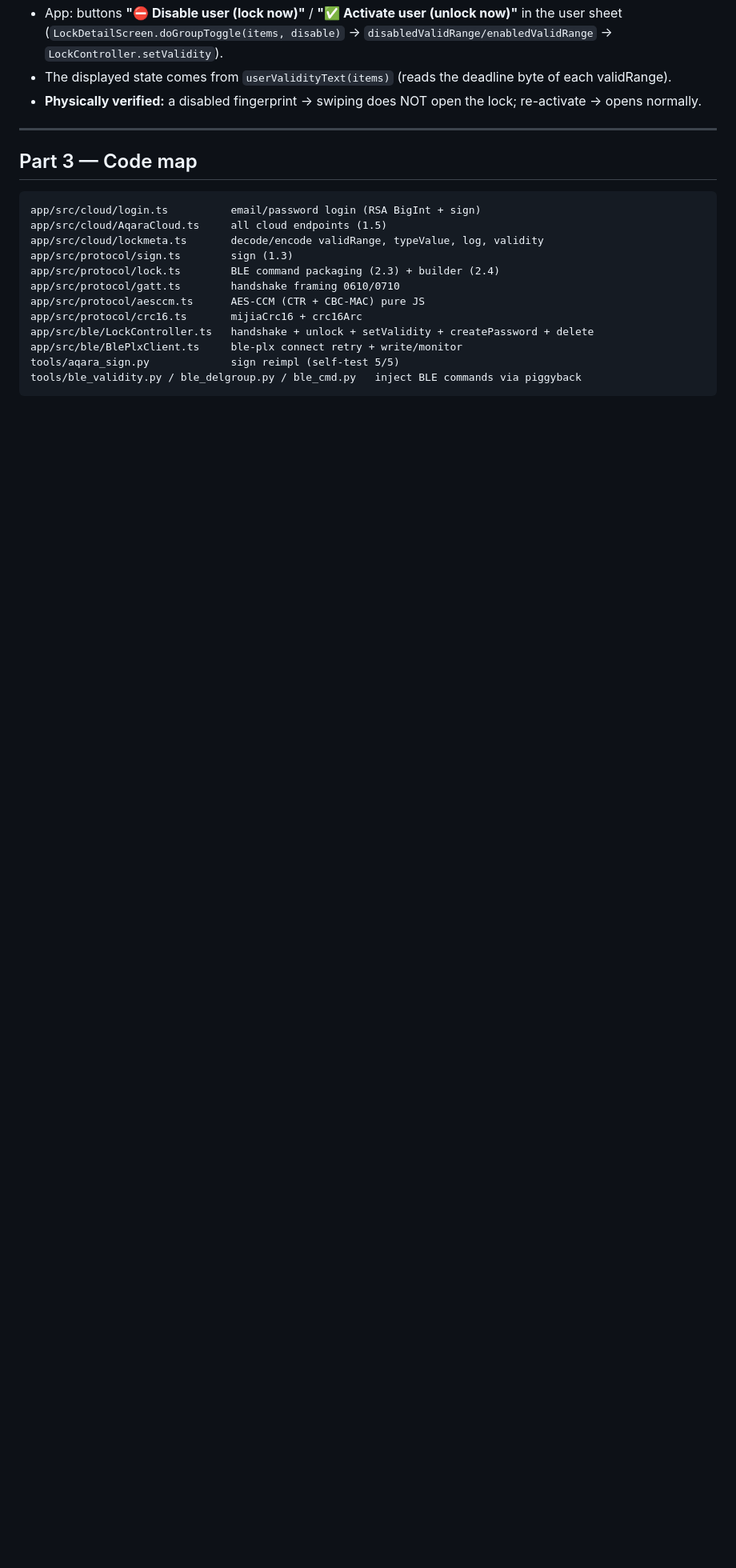
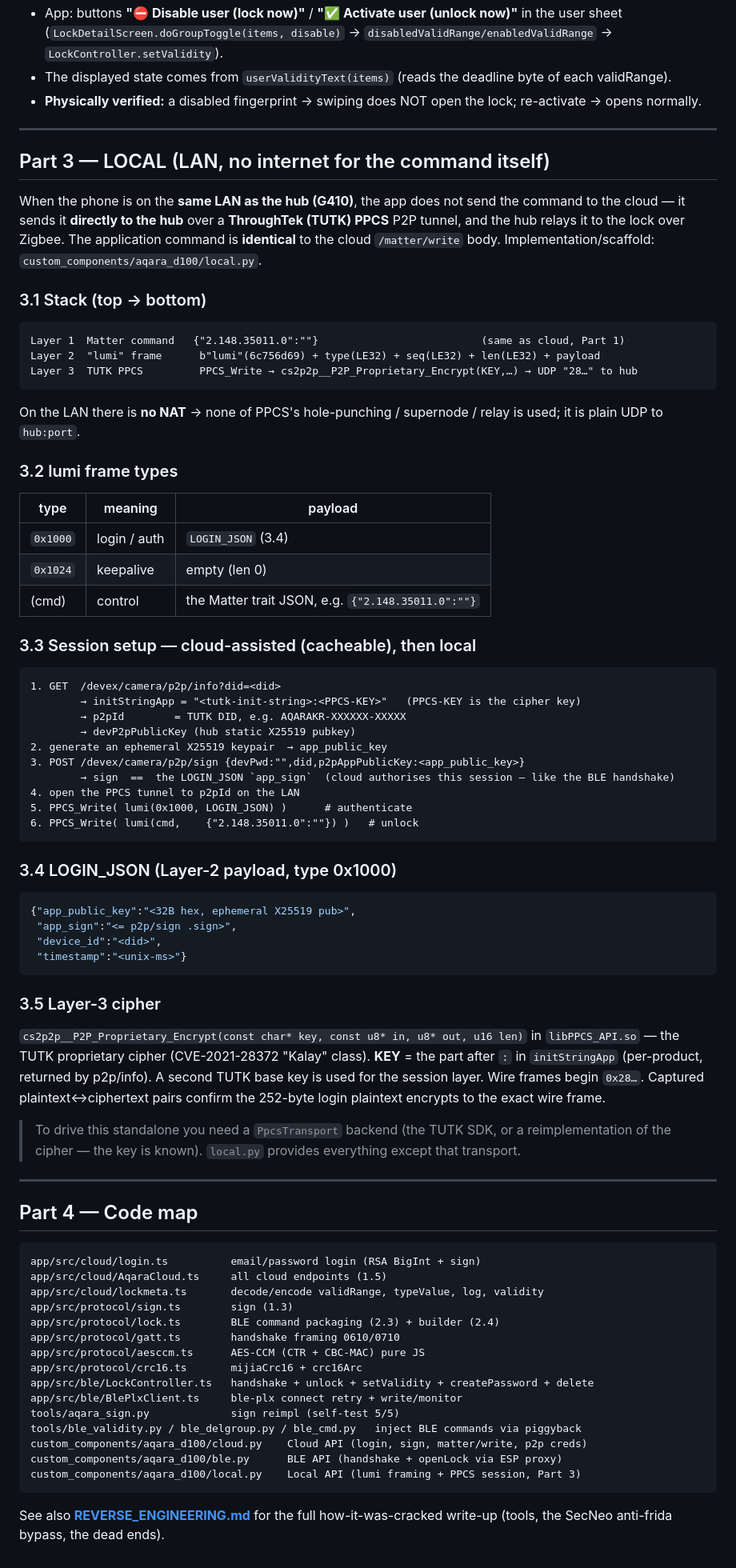
Before and after one commit to home-assistant-tools/aquara-local, a Markdown page: docs/API.md, the part around one of its changes. Shown at 80% size. GitHub-like rendering; blank space fills up the shorter version.

Commit message:
docs: add Local (TUTK PPCS) API section + Matter control commands
API.md now covers all three control paths — Cloud, BLE, and Local — plus the
/matter/write unlock/lock command table and the p2p/info & p2p/sign endpoints.

Co-Authored-By: Claude Opus 4.8 <noreply@anthropic.com>

````diff
--- a/docs/API.md
+++ b/docs/API.md
@@ -198,7 +217,64 @@ enable : each credential → 03/21 validRange, deadline = ffffffff (permanent)
 
 ---
 
-## Part 3 — Code map
+## Part 3 — LOCAL (LAN, no internet for the command itself)
+
+When the phone is on the **same LAN as the hub (G410)**, the app does not send the command to the
+cloud — it sends it **directly to the hub** over a **ThroughTek (TUTK) PPCS** P2P tunnel, and the
+hub relays it to the lock over Zigbee. The application command is **identical** to the cloud
+`/matter/write` body. Implementation/scaffold: `custom_components/aqara_d100/local.py`.
+
+### 3.1 Stack (top → bottom)
+```
+Layer 1  Matter command   {"2.148.35011.0":""}                          (same as cloud, Part 1)
+Layer 2  "lumi" frame      b"lumi"(6c756d69) + type(LE32) + seq(LE32) + len(LE32) + payload
+Layer 3  TUTK PPCS         PPCS_Write → cs2p2p__P2P_Proprietary_Encrypt(KEY,…) → UDP "28…" to hub
+```
+On the LAN there is **no NAT** → none of PPCS's hole-punching / supernode / relay is used; it is
+plain UDP to `hub:port`.
+
+### 3.2 lumi frame types
+| type | meaning | payload |
+|---|---|---|
+| `0x1000` | login / auth | `LOGIN_JSON` (3.4) |
+| `0x1024` | keepalive | empty (len 0) |
+| (cmd) | control | the Matter trait JSON, e.g. `{"2.148.35011.0":""}` |
+
+### 3.3 Session setup — cloud-assisted (cacheable), then local
+```
+1. GET  /devex/camera/p2p/info?did=<did>
+        → initStringApp = "<tutk-init-string>:<PPCS-KEY>"   (PPCS-KEY is the cipher key)
+        → p2pId        = TUTK DID, e.g. AQARAKR-XXXXXX-XXXXX
+        → devP2pPublicKey (hub static X25519 pubkey)
+2. generate an ephemeral X25519 keypair  → app_public_key
+3. POST /devex/camera/p2p/sign {devPwd:"",did,p2pAppPublicKey:<app_public_key>}
+        → sign  ==  the LOGIN_JSON `app_sign`  (cloud authorises this session — like the BLE handshake)
+4. open the PPCS tunnel to p2pId on the LAN
+5. PPCS_Write( lumi(0x1000, LOGIN_JSON) )      # authenticate
+6. PPCS_Write( lumi(cmd,    {"2.148.35011.0":""}) )   # unlock
+```
+
+### 3.4 LOGIN_JSON (Layer-2 payload, type 0x1000)
+```json
+{"app_public_key":"<32B hex, ephemeral X25519 pub>",
+ "app_sign":"<= p2p/sign .sign>",
+ "device_id":"<did>",
+ "timestamp":"<unix-ms>"}
+```
+
+### 3.5 Layer-3 cipher
+`cs2p2p__P2P_Proprietary_Encrypt(const char* key, const u8* in, u8* out, u16 len)` in
+`libPPCS_API.so` — the TUTK proprietary cipher (CVE-2021-28372 "Kalay" class). **KEY** = the part
+after `:` in `initStringApp` (per-product, returned by p2p/info). A second TUTK base key is used
+for the session layer. Wire frames begin `0x28…`. Captured plaintext↔ciphertext pairs confirm the
+252-byte login plaintext encrypts to the exact wire frame.
+
+> To drive this standalone you need a `PpcsTransport` backend (the TUTK SDK, or a reimplementation
+> of the cipher — the key is known). `local.py` provides everything except that transport.
+
+---
+
+## Part 4 — Code map
 ```
 app/src/cloud/login.ts          email/password login (RSA BigInt + sign)
 app/src/cloud/AqaraCloud.ts     all cloud endpoints (1.5)
@@ -212,4 +288,10 @@ app/src/ble/LockController.ts   handshake + unlock + setValidity + createPasswor
 app/src/ble/BlePlxClient.ts     ble-plx connect retry + write/monitor
 tools/aqara_sign.py             sign reimpl (self-test 5/5)
 tools/ble_validity.py / ble_delgroup.py / ble_cmd.py   inject BLE commands via piggyback
+custom_components/aqara_d100/cloud.py    Cloud API (login, sign, matter/write, p2p creds)
+custom_components/aqara_d100/ble.py      BLE API (handshake + openLock via ESP proxy)
+custom_components/aqara_d100/local.py    Local API (lumi framing + PPCS session, Part 3)
 ```
+
+See also **[REVERSE_ENGINEERING.md](REVERSE_ENGINEERING.md)** for the full how-it-was-cracked
+write-up (tools, the SecNeo anti-frida bypass, the dead ends).
````
Also changed, not shown: other parts of docs/API.md (+22 -3 lines).
